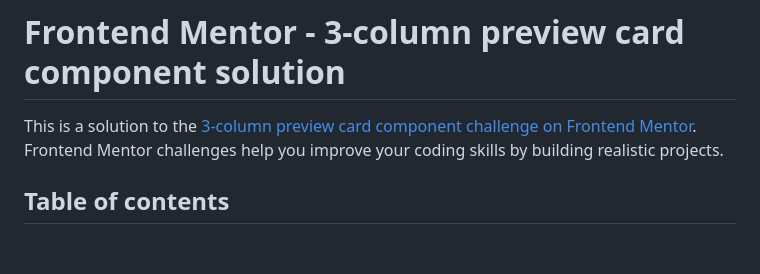
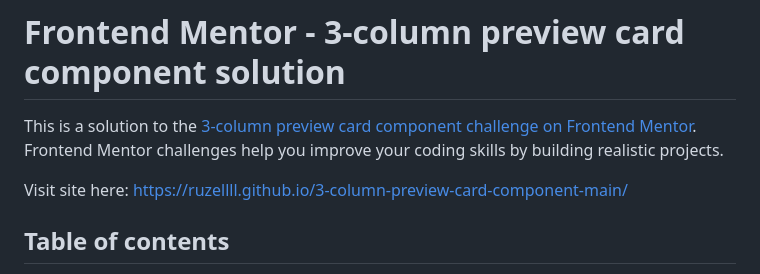
Before and after one commit to ruzellll/3-column-preview-card-component-main, a Markdown page: README.md, the part around the change. Drawn GitHub-style; blank space fills up the shorter version.

```diff
--- a/README.md
+++ b/README.md
@@ -1,6 +1,8 @@
 # Frontend Mentor - 3-column preview card component solution
 
 This is a solution to the [3-column preview card component challenge on Frontend Mentor](https://www.frontendmentor.io/challenges/3column-preview-card-component-pH92eAR2-). Frontend Mentor challenges help you improve your coding skills by building realistic projects.
+
+Visit site here: https://ruzellll.github.io/3-column-preview-card-component-main/
 
 ## Table of contents
 
```
